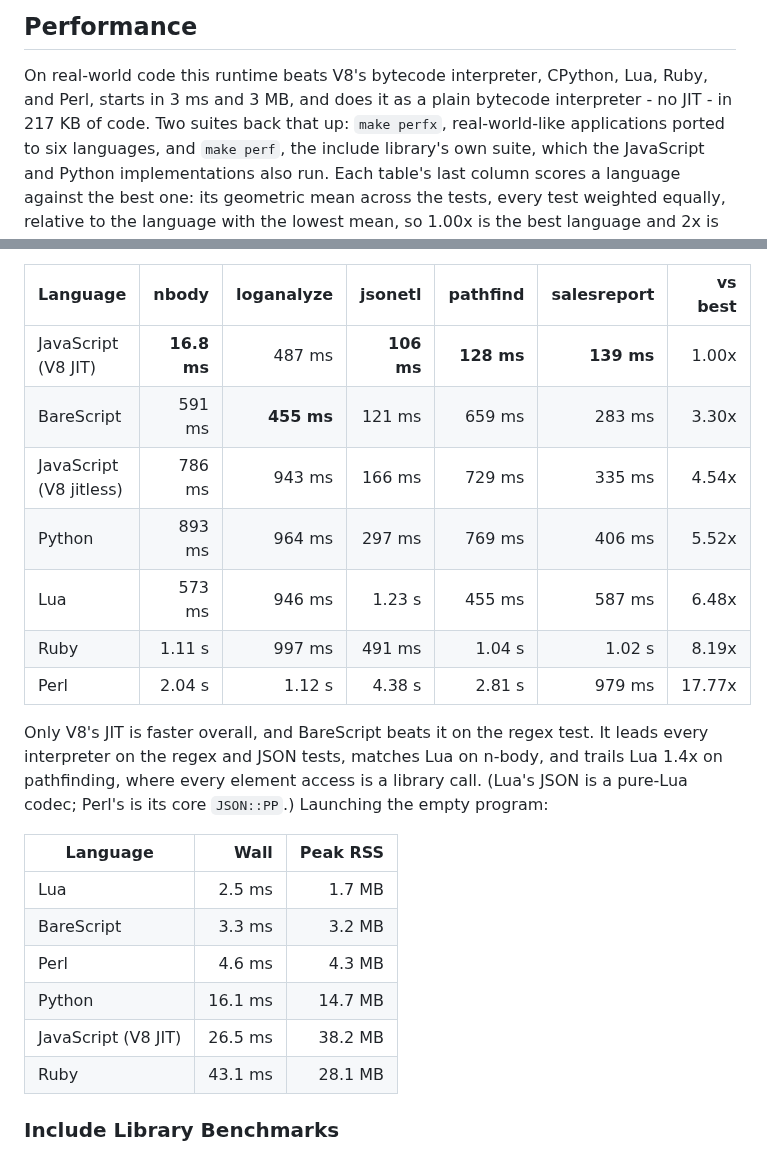
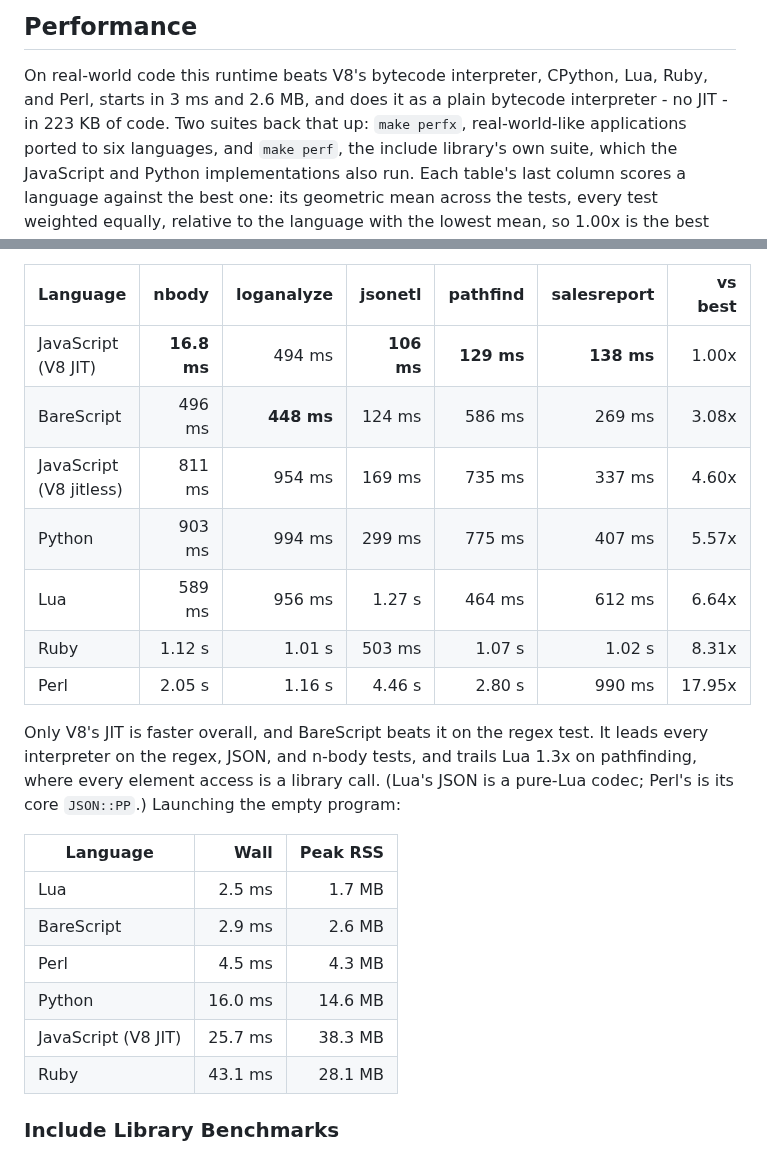
Before and after one commit to craigahobbs/bare-script-c, a Markdown page: README.md, 2 parts joined by grey strips. GitHub-like rendering.

```diff
--- a/README.md
+++ b/README.md
@@ -393,7 +393,7 @@ debug messages, which follow the Python implementation - see [Compatibility](#co
 ## Performance
 
 On real-world code this runtime beats V8's bytecode interpreter, CPython, Lua, Ruby, and Perl,
-starts in 3 ms and 3 MB, and does it as a plain bytecode interpreter - no JIT - in 217 KB of
+starts in 3 ms and 2.6 MB, and does it as a plain bytecode interpreter - no JIT - in 223 KB of
 code. Two suites back that up: `make perfx`, real-world-like applications ported to six
 languages, and `make perf`, the include library's own suite, which the JavaScript and Python
 implementations also run. Each table's last column scores a language against the best one: its
@@ -418,26 +418,26 @@ three, with the fastest per application in bold:
 
 | Language                |       nbody | loganalyze |    jsonetl |   pathfind | salesreport | vs best |
 | ----------------------- | ----------: | ---------: | ---------: | ---------: | ----------: | ------: |
-| JavaScript (V8 JIT)     | **16.8 ms** |     487 ms | **106 ms** | **128 ms** |  **139 ms** |   1.00x |
-| BareScript              |      591 ms | **455 ms** |     121 ms |     659 ms |      283 ms |   3.30x |
-| JavaScript (V8 jitless) |      786 ms |     943 ms |     166 ms |     729 ms |      335 ms |   4.54x |
-| Python                  |      893 ms |     964 ms |     297 ms |     769 ms |      406 ms |   5.52x |
-| Lua                     |      573 ms |     946 ms |     1.23 s |     455 ms |      587 ms |   6.48x |
-| Ruby                    |      1.11 s |     997 ms |     491 ms |     1.04 s |      1.02 s |   8.19x |
-| Perl                    |      2.04 s |     1.12 s |     4.38 s |     2.81 s |      979 ms |  17.77x |
+| JavaScript (V8 JIT)     | **16.8 ms** |     494 ms | **106 ms** | **129 ms** |  **138 ms** |   1.00x |
+| BareScript              |      496 ms | **448 ms** |     124 ms |     586 ms |      269 ms |   3.08x |
+| JavaScript (V8 jitless) |      811 ms |     954 ms |     169 ms |     735 ms |      337 ms |   4.60x |
+| Python                  |      903 ms |     994 ms |     299 ms |     775 ms |      407 ms |   5.57x |
+| Lua                     |      589 ms |     956 ms |     1.27 s |     464 ms |      612 ms |   6.64x |
+| Ruby                    |      1.12 s |     1.01 s |     503 ms |     1.07 s |      1.02 s |   8.31x |
+| Perl                    |      2.05 s |     1.16 s |     4.46 s |     2.80 s |      990 ms |  17.95x |
 
 Only V8's JIT is faster overall, and BareScript beats it on the regex test. It leads every
-interpreter on the regex and JSON tests, matches Lua on n-body, and trails Lua 1.4x on pathfinding,
-where every element access is a library call. (Lua's JSON is a pure-Lua codec; Perl's is its core
+interpreter on the regex, JSON, and n-body tests, and trails Lua 1.3x on pathfinding, where every
+element access is a library call. (Lua's JSON is a pure-Lua codec; Perl's is its core
 `JSON::PP`.) Launching the empty program:
 
 | Language            |    Wall | Peak RSS |
 | ------------------- | ------: | -------: |
 | Lua                 |  2.5 ms |   1.7 MB |
-| BareScript          |  3.3 ms |   3.2 MB |
-| Perl                |  4.6 ms |   4.3 MB |
-| Python              | 16.1 ms |  14.7 MB |
-| JavaScript (V8 JIT) | 26.5 ms |  38.2 MB |
+| BareScript          |  2.9 ms |   2.6 MB |
+| Perl                |  4.5 ms |   4.3 MB |
+| Python              | 16.0 ms |  14.6 MB |
+| JavaScript (V8 JIT) | 25.7 ms |  38.3 MB |
 | Ruby                | 43.1 ms |  28.1 MB |
 
 ### Include Library Benchmarks
```
Also changed, not shown: other parts of README.md (+20 -19 lines), CLAUDE.md (+19 -11 lines), DESIGN.md (+30 -20 lines).
